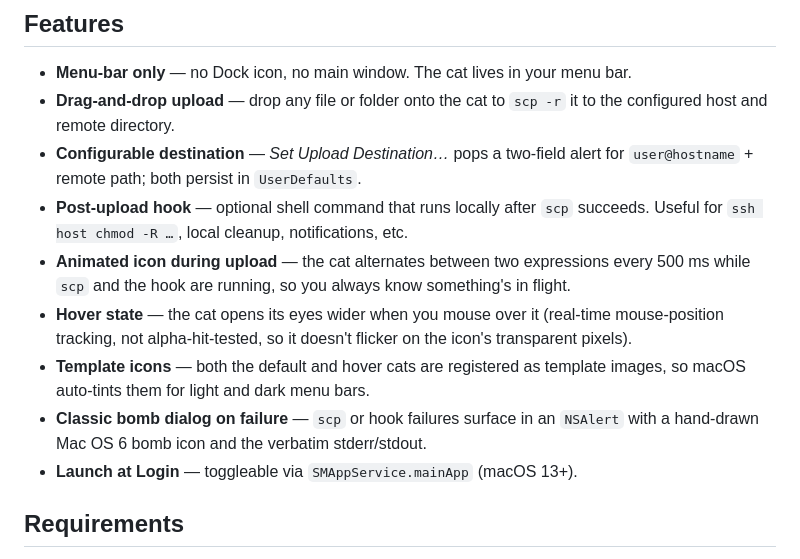
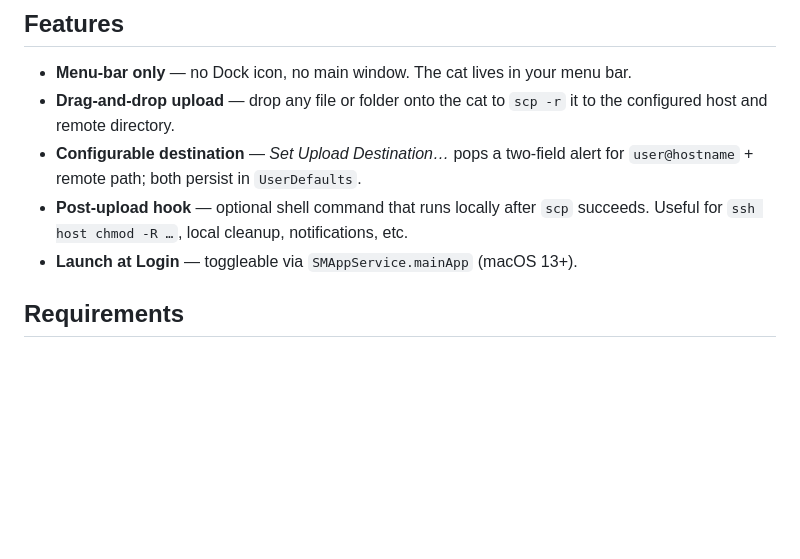
Before and after one commit to rib3ye/NekoRun, a Markdown page: README.md, the part around one of its changes. Rendered like a GitHub page; blank space fills up the shorter version.

```diff
--- a/README.md
+++ b/README.md
@@ -10,10 +10,6 @@ Everything is user-configured — no host, path, or command is baked into the bi
 - **Drag-and-drop upload** — drop any file or folder onto the cat to `scp -r` it to the configured host and remote directory.
 - **Configurable destination** — *Set Upload Destination…* pops a two-field alert for `user@hostname` + remote path; both persist in `UserDefaults`.
 - **Post-upload hook** — optional shell command that runs locally after `scp` succeeds. Useful for `ssh host chmod -R …`, local cleanup, notifications, etc.
-- **Animated icon during upload** — the cat alternates between two expressions every 500 ms while `scp` and the hook are running, so you always know something's in flight.
-- **Hover state** — the cat opens its eyes wider when you mouse over it (real-time mouse-position tracking, not alpha-hit-tested, so it doesn't flicker on the icon's transparent pixels).
-- **Template icons** — both the default and hover cats are registered as template images, so macOS auto-tints them for light and dark menu bars.
-- **Classic bomb dialog on failure** — `scp` or hook failures surface in an `NSAlert` with a hand-drawn Mac OS 6 bomb icon and the verbatim stderr/stdout.
 - **Launch at Login** — toggleable via `SMAppService.mainApp` (macOS 13+).
 
 ## Requirements
```
Also changed, not shown: other parts of README.md (+0 -19 lines).
